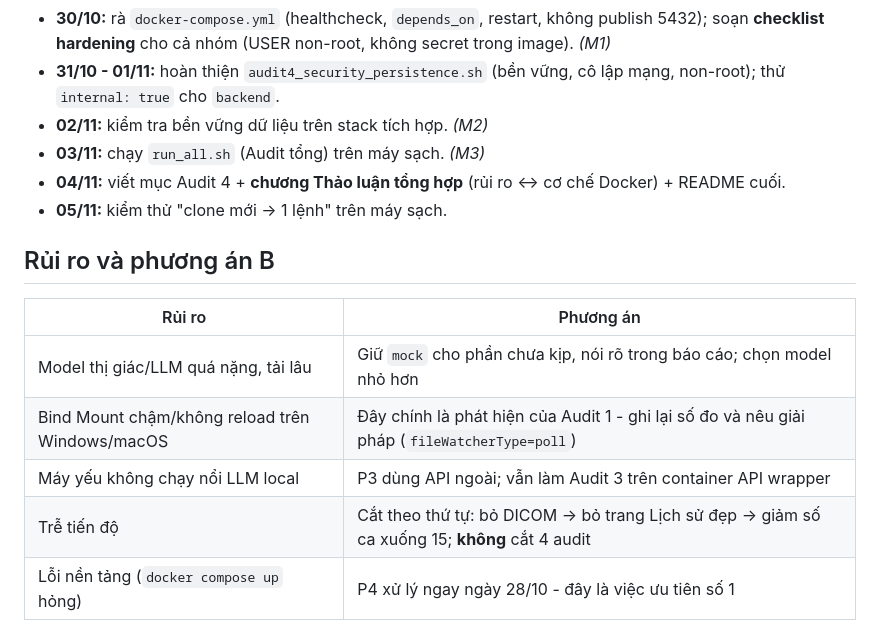
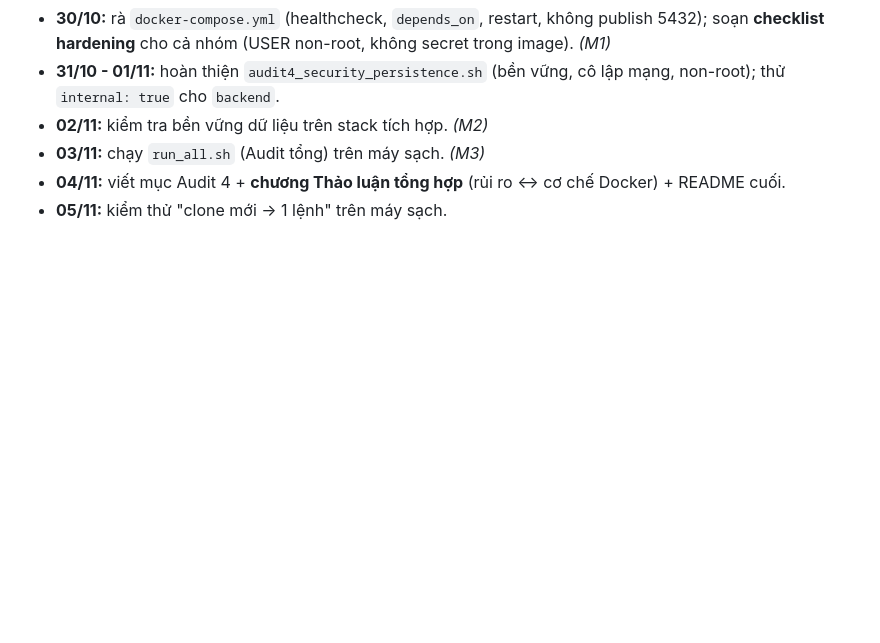
Before and after one commit to AIVIETNAM-AIO-khaisiubeo/DockerApplication, a Markdown page: PLAN.md, the part around the change. Rendered like a GitHub page; blank space fills up the shorter version.

```diff
--- a/PLAN.md
+++ b/PLAN.md
@@ -33,12 +33,3 @@
 - **03/11:** chạy `run_all.sh` (Audit tổng) trên máy sạch. *(M3)*
 - **04/11:** viết mục Audit 4 + **chương Thảo luận tổng hợp** (rủi ro <-> cơ chế Docker) + README cuối.
 - **05/11:** kiểm thử "clone mới -> 1 lệnh" trên máy sạch.
-
-## Rủi ro và phương án B
-| Rủi ro | Phương án |
-|---|---|
-| Model thị giác/LLM quá nặng, tải lâu | Giữ `mock` cho phần chưa kịp, nói rõ trong báo cáo; chọn model nhỏ hơn |
-| Bind Mount chậm/không reload trên Windows/macOS | Đây chính là phát hiện của Audit 1 - ghi lại số đo và nêu giải pháp (`fileWatcherType=poll`) |
-| Máy yếu không chạy nổi LLM local | P3 dùng API ngoài; vẫn làm Audit 3 trên container API wrapper |
-| Trễ tiến độ | Cắt theo thứ tự: bỏ DICOM -> bỏ trang Lịch sử đẹp -> giảm số ca xuống 15; **không** cắt 4 audit |
-| Lỗi nền tảng (`docker compose up` hỏng) | P4 xử lý ngay ngày 28/10 - đây là việc ưu tiên số 1 |
```
